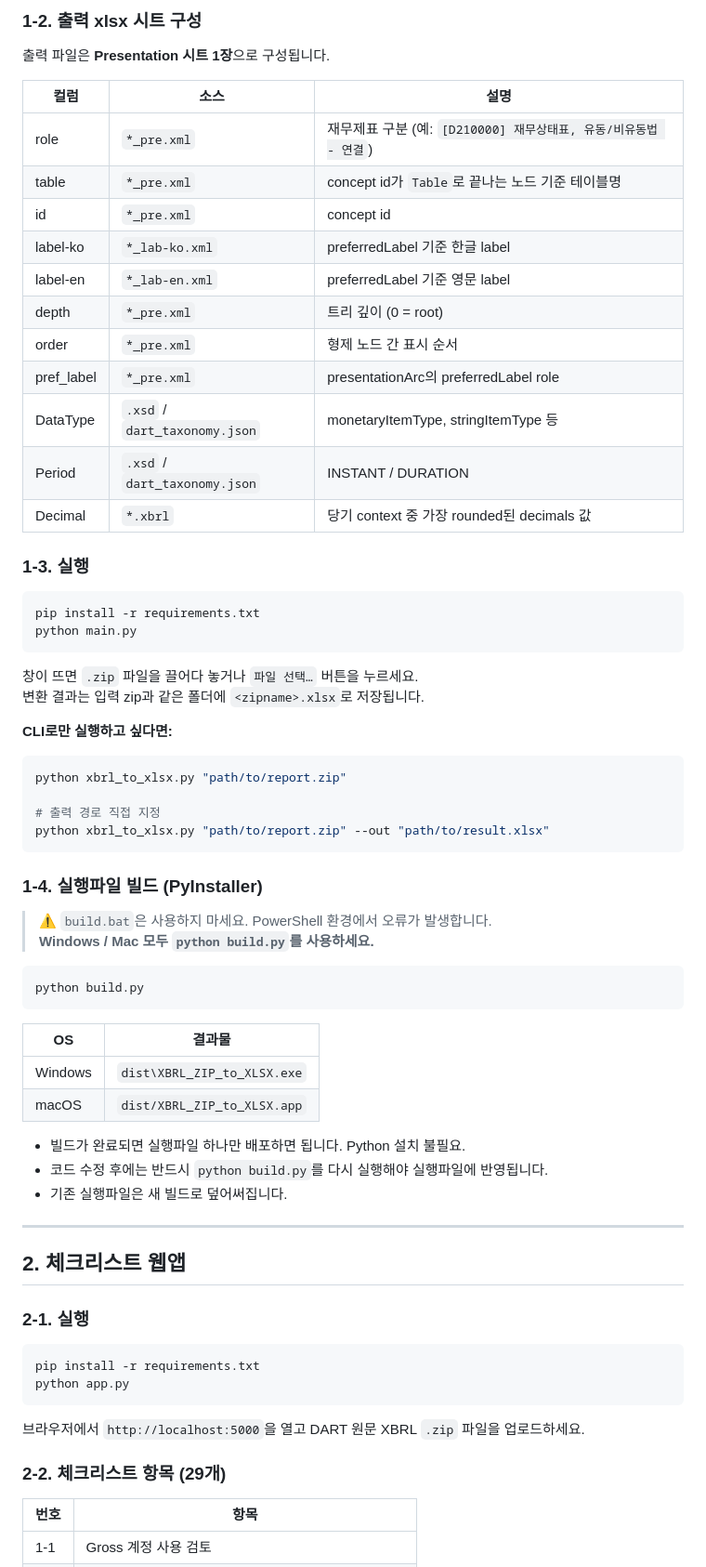
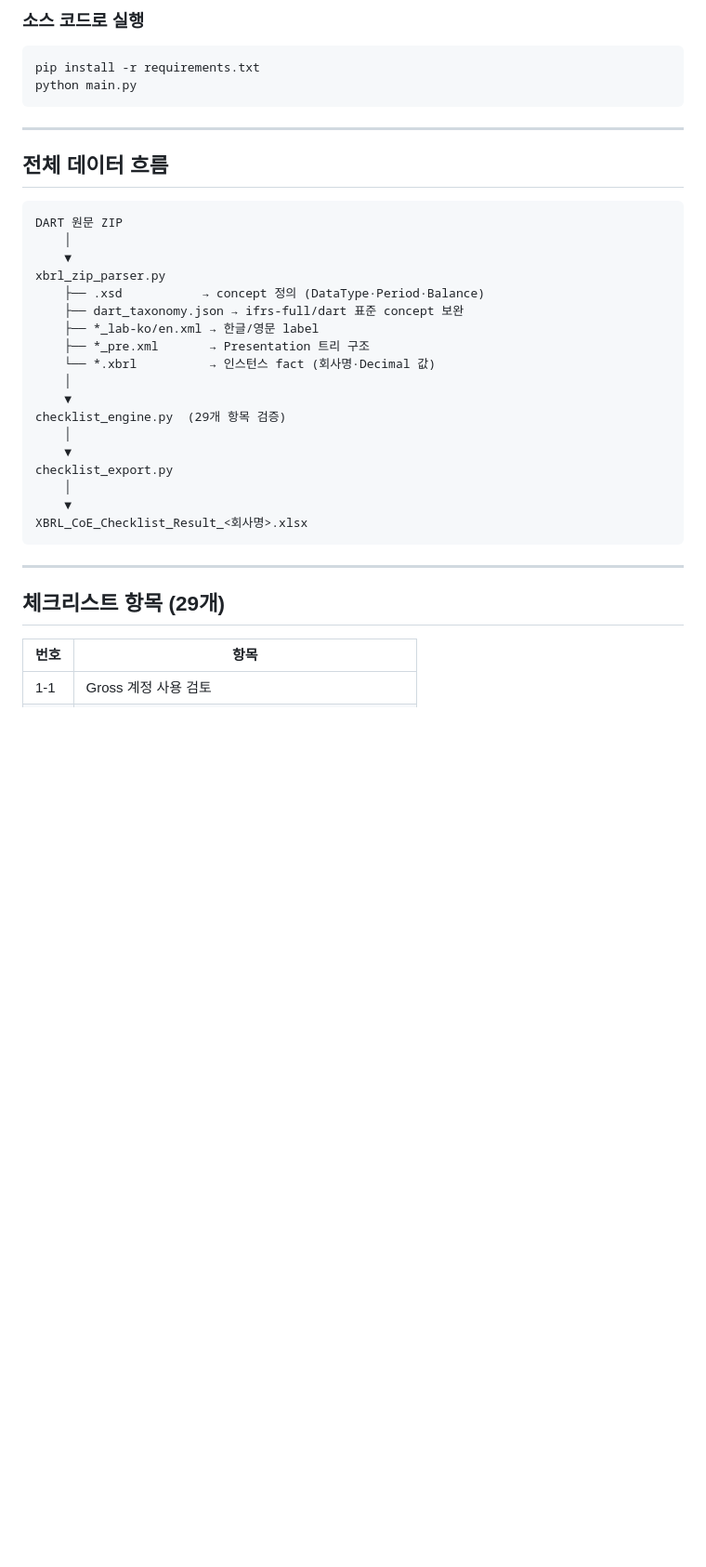
Before and after one commit to EY-BSA/XML_Checklist, a Markdown page: README.md, the part around one of its changes. Shown at 93% size. Drawn GitHub-style; blank space fills up the shorter version.

````diff
--- a/README.md
+++ b/README.md
@@ -73,72 +48,38 @@ concept id가 `Table`로 끝나는 노드를 기준으로 `table` 컬럼을 채
-### 1-2. 출력 xlsx 시트 구성
-
-출력 파일은 **Presentation 시트 1장**으로 구성됩니다.
-
-| 컬럼 | 소스 | 설명 |
-|------|------|------|
-| role | `*_pre.xml` | 재무제표 구분 (예: `[D210000] 재무상태표, 유동/비유동법 - 연결`) |
-| table | `*_pre.xml` | concept id가 `Table`로 끝나는 노드 기준 테이블명 |
-| id | `*_pre.xml` | concept id |
-| label-ko | `*_lab-ko.xml` | preferredLabel 기준 한글 label |
-| label-en | `*_lab-en.xml` | preferredLabel 기준 영문 label |
-| depth | `*_pre.xml` | 트리 깊이 (0 = root) |
-| order | `*_pre.xml` | 형제 노드 간 표시 순서 |
-| pref_label | `*_pre.xml` | presentationArc의 preferredLabel role |
-| DataType | `.xsd` / `dart_taxonomy.json` | monetaryItemType, stringItemType 등 |
-| Period | `.xsd` / `dart_taxonomy.json` | INSTANT / DURATION |
-| Decimal | `*.xbrl` | 당기 context 중 가장 rounded된 decimals 값 |
-
-### 1-3. 실행
+### 소스 코드로 실행
 
 ```bash
 pip install -r requirements.txt
 python main.py
 ```
 
-창이 뜨면 `.zip` 파일을 끌어다 놓거나 `파일 선택…` 버튼을 누르세요.
-변환 결과는 입력 zip과 같은 폴더에 `<zipname>.xlsx`로 저장됩니다.
+---
 
-**CLI로만 실행하고 싶다면:**
+## 전체 데이터 흐름
 
-```bash
-python xbrl_to_xlsx.py "path/to/report.zip"
-
-# 출력 경로 직접 지정
-python xbrl_to_xlsx.py "path/to/report.zip" --out "path/to/result.xlsx"
 ```
-
-### 1-4. 실행파일 빌드 (PyInstaller)
-
-> ⚠️ `build.bat`은 사용하지 마세요. PowerShell 환경에서 오류가 발생합니다.
-> **Windows / Mac 모두 `python build.py`를 사용하세요.**
-
-```bash
-python build.py
+DART 원문 ZIP
+    │
+    ▼
+xbrl_zip_parser.py
+    ├── .xsd           → concept 정의 (DataType·Period·Balance)
+    ├── dart_taxonomy.json → ifrs-full/dart 표준 concept 보완
+    ├── *_lab-ko/en.xml → 한글/영문 label
+    ├── *_pre.xml       → Presentation 트리 구조
+    └── *.xbrl          → 인스턴스 fact (회사명·Decimal 값)
+    │
+    ▼
+checklist_engine.py  (29개 항목 검증)
+    │
+    ▼
+checklist_export.py
+    │
+    ▼
+XBRL_CoE_Checklist_Result_<회사명>.xlsx
 ```
-
-| OS | 결과물 |
-|----|--------|
-| Windows | `dist\XBRL_ZIP_to_XLSX.exe` |
-| macOS | `dist/XBRL_ZIP_to_XLSX.app` |
-
-- 빌드가 완료되면 실행파일 하나만 배포하면 됩니다. Python 설치 불필요.
-- 코드 수정 후에는 반드시 `python build.py`를 다시 실행해야 실행파일에 반영됩니다.
-- 기존 실행파일은 새 빌드로 덮어써집니다.
 
 ---
 
-## 2. 체크리스트 웹앱
-
-### 2-1. 실행
-
-```bash
-pip install -r requirements.txt
-python app.py
-```
-
-브라우저에서 `http://localhost:5000`을 열고 DART 원문 XBRL `.zip` 파일을 업로드하세요.
-
-### 2-2. 체크리스트 항목 (29개)
+## 체크리스트 항목 (29개)
 
 | 번호 | 항목 |
 |------|------|
````
Also changed, not shown: other parts of README.md (+43 -80 lines).
